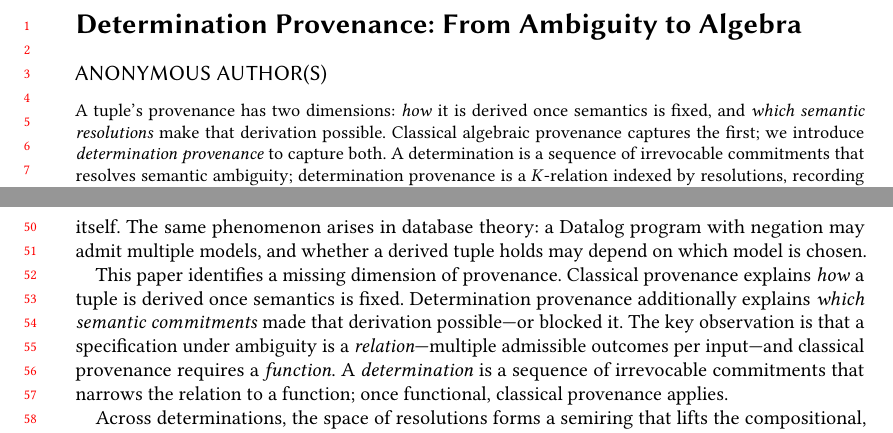
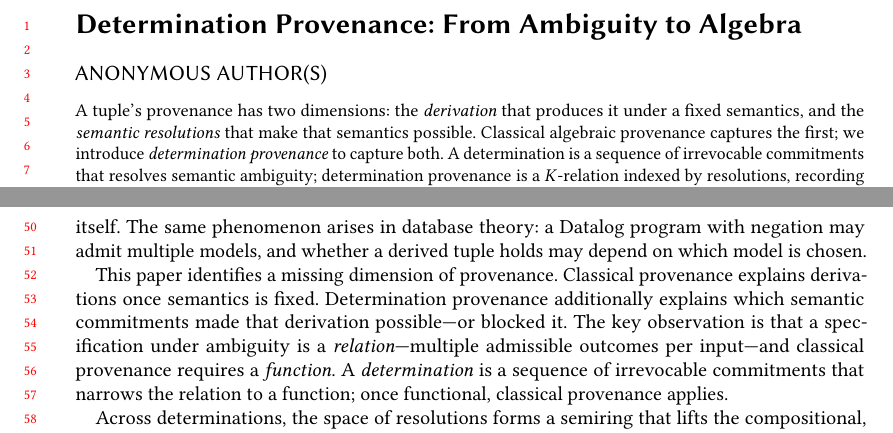
Before and after one commit to jhellerstein/provenance, a LaTeX paper (main.tex): two parts of pages 1 and 2 of 31, joined at a grey line, cut so that both start at the same text. Compiled offline with pdfLaTeX.

Commit message:
Avoid w-word terminology: 'derivation' vs 'semantic resolutions' not 'how' vs 'which'

```diff
--- a/main.tex
+++ b/main.tex
@@ -66,9 +66,9 @@
 \begin{document}
 
 \begin{abstract}
-  A tuple's provenance has two dimensions: \emph{how} it is derived once
-  semantics is fixed, and \emph{which semantic resolutions} make that
-  derivation possible.
+  A tuple's provenance has two dimensions: the \emph{derivation} that
+  produces it under a fixed semantics, and the \emph{semantic
+  resolutions} that make that semantics possible.
   Classical algebraic provenance captures the first; we introduce
   \emph{determination provenance} to capture both.
   A determination is a sequence of irrevocable commitments that resolves
@@ -137,10 +137,9 @@ negation may admit multiple models, and whether a derived tuple holds
 may depend on which model is chosen.
 
 This paper identifies a missing dimension of provenance.
-Classical provenance explains \emph{how} a tuple is derived once
-semantics is fixed.
-Determination provenance additionally explains \emph{which semantic
-commitments} made that derivation possible---or blocked it.
+Classical provenance explains derivations once semantics is fixed.
+Determination provenance additionally explains which semantic
+commitments made that derivation possible---or blocked it.
 The key observation is that a specification under ambiguity is a
 \emph{relation}---multiple admissible outcomes per input---and classical
 provenance requires a \emph{function}.
```
